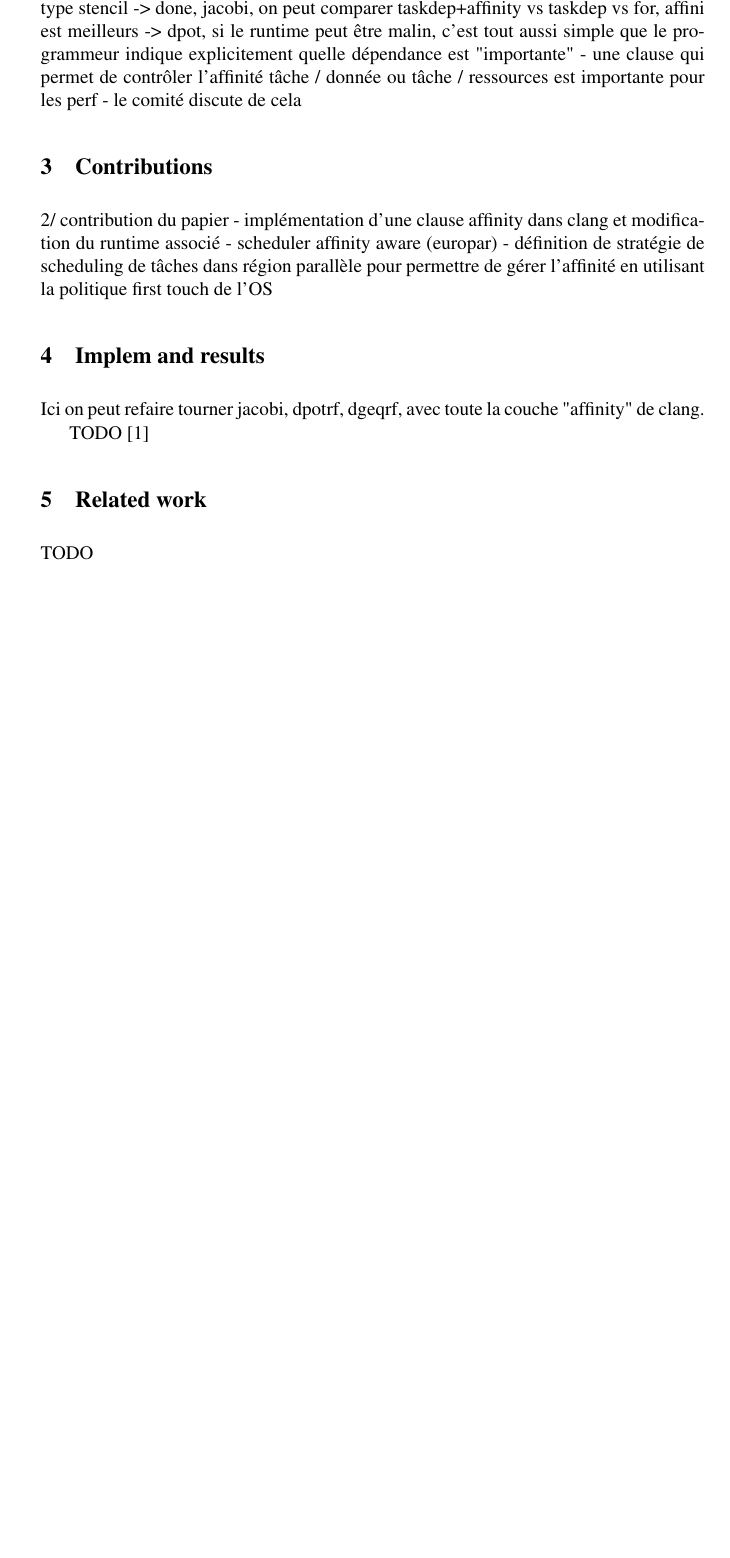
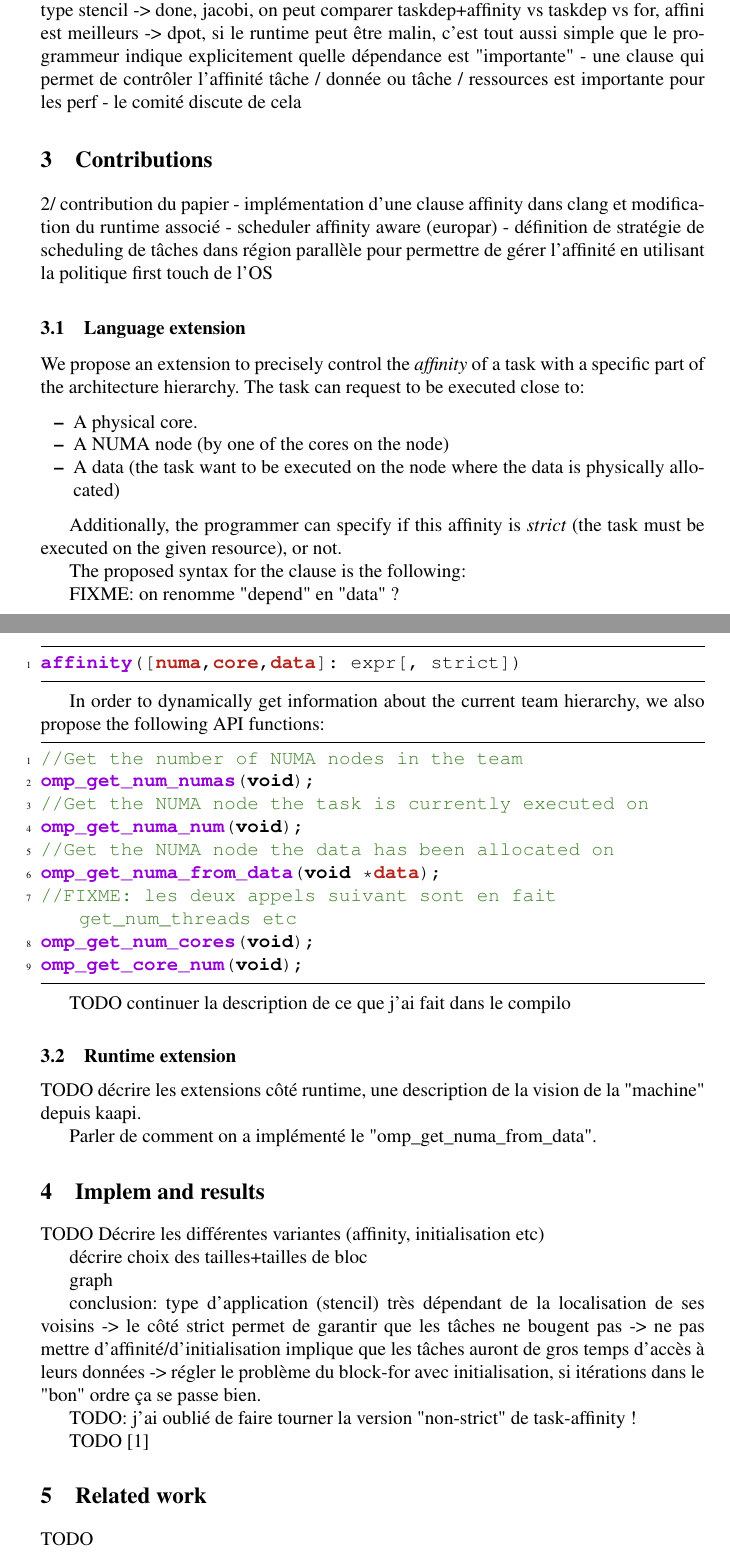
Before and after one commit to viroulep/phd-thesis, a LaTeX paper (papers/affinity/iwomp2016.tex): part of page 2 of 3 before the commit and two parts of pages 2 and 3 of 4 after it, the two joined at a grey line, cut so that both start at the same text, the shorter picture padded with empty space. Compiled offline with pdfLaTeX.

Commit message:
+Language extension

```diff
--- a/papers/affinity/iwomp2016.tex
+++ b/papers/affinity/iwomp2016.tex
@@ -89,10 +89,10 @@
 	numbersep=5pt,
 % OMP define
 emph={\#,pragma, taskwait, omp, task, depend}, emphstyle=\color{RoyalBlue}\bfseries,
-emph={[2]in,inout,out,cw}, emphstyle={[2]\color{BrickRed}\bfseries},
+emph={[2]in,inout,out,cw,data,numa,core}, emphstyle={[2]\color{BrickRed}\bfseries},
 emph={[3]tied,untied,shared}, emphstyle={[3]\color{Gray}\bfseries},
 emph={[4]lu0,fwd,bdiv,bmod}, emphstyle={[4]\color{DarkGreen}\bfseries},
-emph={[5]cw, affinity}, emphstyle={[5]\color{DarkViolet}\bfseries},
+emph={[5]affinity, omp_get_numa_num, omp_get_core_num, omp_get_num_cores, omp_get_num_numas, omp_get_numa_from_data}, emphstyle={[5]\color{DarkViolet}\bfseries},
     %moredelim=**[is][\only<3>{\color{red}}]{@}{@},
 }
 \lstdefinestyle{smaller}{basicstyle=\scriptsize\ttfamily}
@@ -168,9 +168,65 @@ TODO
 - scheduler affinity aware (europar)
 - définition de stratégie de scheduling de tâches dans région parallèle pour permettre de gérer l’affinité en utilisant la politique first touch de l’OS
 
+
+\subsection{Language extension}
+
+We propose an extension to precisely control the \emph{affinity} of a task with a specific part of the architecture hierarchy.
+The task can request to be executed close to:
+\begin{itemize}
+    \item A physical core.
+    \item A NUMA node (by one of the cores on the node)
+    \item A data (the task want to be executed on the node where the data is physically allocated)
+\end{itemize}
+
+Additionally, the programmer can specify if this affinity is \emph{strict} (the task must be executed on the given resource), or not.
+
+The proposed syntax for the clause is the following:
+
+FIXME: on renomme "depend" en "data" ?
+\begin{lstlisting}
+affinity([numa,core,data]: expr[, strict])
+\end{lstlisting}
+
+In order to dynamically get information about the current team hierarchy, we also propose
+the following API functions:
+
+\begin{lstlisting}
+//Get the number of NUMA nodes in the team
+omp_get_num_numas(void);
+//Get the NUMA node the task is currently executed on
+omp_get_numa_num(void);
+//Get the NUMA node the data has been allocated on
+omp_get_numa_from_data(void *data);
+//FIXME: les deux appels suivant sont en fait get_num_threads etc
+omp_get_num_cores(void);
+omp_get_core_num(void);
+\end{lstlisting}
+
+TODO continuer la description de ce que j'ai fait dans le compilo
+
+\subsection{Runtime extension}
+
+TODO décrire les extensions côté runtime, une description de la vision de la "machine" depuis kaapi.
+
+Parler de comment on a implémenté le "omp\_get\_numa\_from\_data".
+
 \section{Implem and results}
 
-Ici on peut refaire tourner jacobi, dpotrf, dgeqrf, avec toute la couche "affinity" de clang.
+TODO Décrire les différentes variantes
+(affinity, initialisation etc)
+
+décrire choix des tailles+tailles de bloc
+
+graph
+
+conclusion: type d'application (stencil) très dépendant de la localisation de ses voisins
+-> le côté strict permet de garantir que les tâches ne bougent pas
+-> ne pas mettre d'affinité/d'initialisation implique que les tâches auront de gros temps d'accès à leurs données
+-> régler le problème du block-for avec initialisation, si itérations dans le "bon" ordre ça se passe bien.
+
+TODO: j'ai oublié de faire tourner la version "non-strict" de task-affinity !
+
 
 TODO~\cite{kaapi}
 \section{Related work}
```
